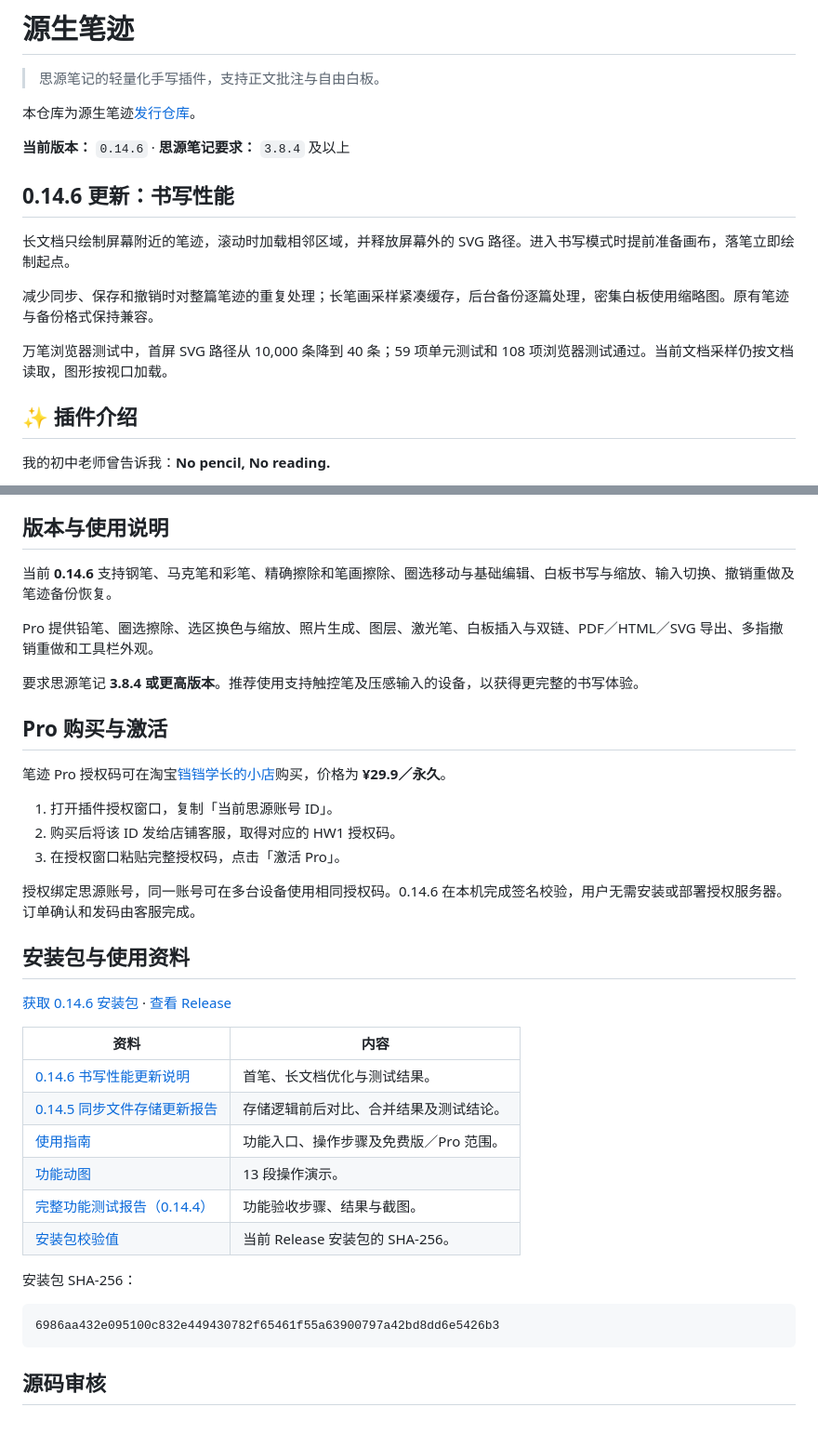
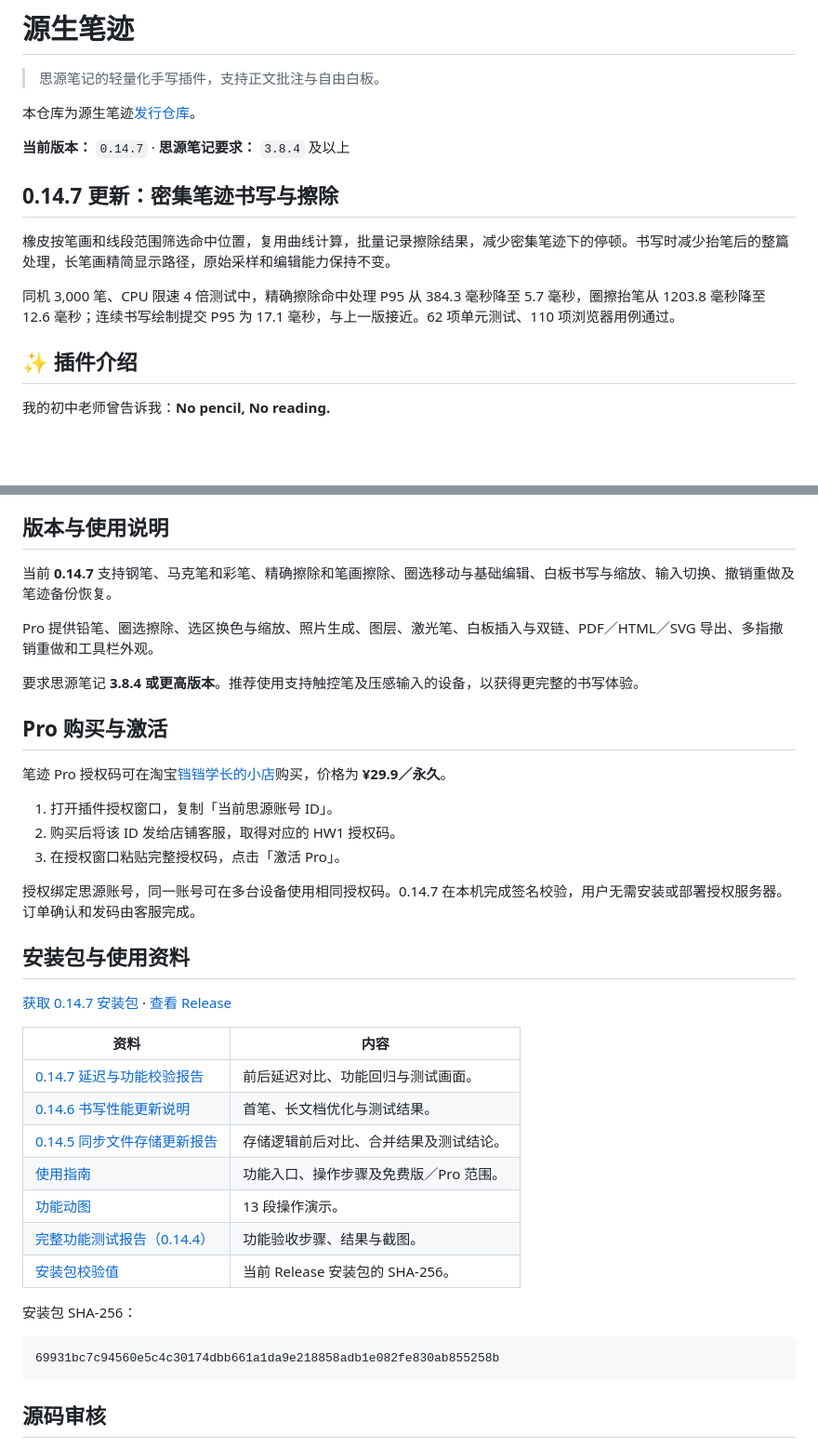
Before and after one commit to jiangeeeeee/siyuan-native-handwriting, a Markdown page: README.md, 2 parts joined by grey strips. Shown at 93% size. Rendered like a GitHub page; blank space fills up the shorter version.

````diff
--- a/README.md
+++ b/README.md
@@ -4,16 +4,14 @@
 
 本仓库为源生笔迹[发行仓库](https://github.com/jiangeeeeee/siyuan-native-handwriting)。
 
-**当前版本：** `0.14.6` · **思源笔记要求：** `3.8.4` 及以上
+**当前版本：** `0.14.7` · **思源笔记要求：** `3.8.4` 及以上
 
 
-## 0.14.6 更新：书写性能
+## 0.14.7 更新：密集笔迹书写与擦除
 
-长文档只绘制屏幕附近的笔迹，滚动时加载相邻区域，并释放屏幕外的 SVG 路径。进入书写模式时提前准备画布，落笔立即绘制起点。
+橡皮按笔画和线段范围筛选命中位置，复用曲线计算，批量记录擦除结果，减少密集笔迹下的停顿。书写时减少抬笔后的整篇处理，长笔画精简显示路径，原始采样和编辑能力保持不变。
 
-减少同步、保存和撤销时对整篇笔迹的重复处理；长笔画采样紧凑缓存，后台备份逐篇处理，密集白板使用缩略图。原有笔迹与备份格式保持兼容。
-
-万笔浏览器测试中，首屏 SVG 路径从 10,000 条降到 40 条；59 项单元测试和 108 项浏览器测试通过。当前文档采样仍按文档读取，图形按视口加载。
+同机 3,000 笔、CPU 限速 4 倍测试中，精确擦除命中处理 P95 从 384.3 毫秒降至 5.7 毫秒，圈擦抬笔从 1203.8 毫秒降至 12.6 毫秒；连续书写绘制提交 P95 为 17.1 毫秒，与上一版接近。62 项单元测试、110 项浏览器用例通过。
 
 ## ✨ 插件介绍
 
@@ -45,7 +43,7 @@
 
 ## 版本与使用说明
 
-当前 **0.14.6** 支持钢笔、马克笔和彩笔、精确擦除和笔画擦除、圈选移动与基础编辑、白板书写与缩放、输入切换、撤销重做及笔迹备份恢复。
+当前 **0.14.7** 支持钢笔、马克笔和彩笔、精确擦除和笔画擦除、圈选移动与基础编辑、白板书写与缩放、输入切换、撤销重做及笔迹备份恢复。
 
 Pro 提供铅笔、圈选擦除、选区换色与缩放、照片生成、图层、激光笔、白板插入与双链、PDF／HTML／SVG 导出、多指撤销重做和工具栏外观。
 
@@ -59,14 +57,15 @@ Pro 提供铅笔、圈选擦除、选区换色与缩放、照片生成、图层
 2. 购买后将该 ID 发给店铺客服，取得对应的 HW1 授权码。
 3. 在授权窗口粘贴完整授权码，点击「激活 Pro」。
 
-授权绑定思源账号，同一账号可在多台设备使用相同授权码。0.14.6 在本机完成签名校验，用户无需安装或部署授权服务器。订单确认和发码由客服完成。
+授权绑定思源账号，同一账号可在多台设备使用相同授权码。0.14.7 在本机完成签名校验，用户无需安装或部署授权服务器。订单确认和发码由客服完成。
 
 ## 安装包与使用资料
 
-[获取 0.14.6 安装包](https://github.com/jiangeeeeee/siyuan-native-handwriting/releases/download/v0.14.6/package.zip) · [查看 Release](https://github.com/jiangeeeeee/siyuan-native-handwriting/releases/tag/v0.14.6)
+[获取 0.14.7 安装包](https://github.com/jiangeeeeee/siyuan-native-handwriting/releases/download/v0.14.7/package.zip) · [查看 Release](https://github.com/jiangeeeeee/siyuan-native-handwriting/releases/tag/v0.14.7)
 
 | 资料 | 内容 |
 | --- | --- |
+| [0.14.7 延迟与功能校验报告](docs/0.14.7-延迟与功能校验报告.md) | 前后延迟对比、功能回归与测试画面。 |
 | [0.14.6 书写性能更新说明](docs/0.14.6-书写性能更新说明.md) | 首笔、长文档优化与测试结果。 |
 | [0.14.5 同步文件存储更新报告](docs/0.14.5-同步文件存储更新报告.md) | 存储逻辑前后对比、合并结果及测试结论。 |
 | [使用指南](docs/使用指南.md) | 功能入口、操作步骤及免费版／Pro 范围。 |
@@ -77,7 +76,7 @@ Pro 提供铅笔、圈选擦除、选区换色与缩放、照片生成、图层
 安装包 SHA-256：
 
 ```text
-6986aa432e095100c832e449430782f65461f55a63900797a42bd8dd6e5426b3
+69931bc7c94560e5c4c30174dbb661a1da9e218858adb1e082fe830ab855258b
 ```
 
 ## 源码审核
````
Also changed, not shown: other parts of README.md (+1 -1 lines), docs/0.14.7-延迟与功能校验报告.md (added, +56 -0 lines), docs/0.14.7-assets/lasso-after.png (added), docs/0.14.7-assets/precise-after.png (added), docs/0.14.7-assets/precise-before.png (added), 1 other file.
